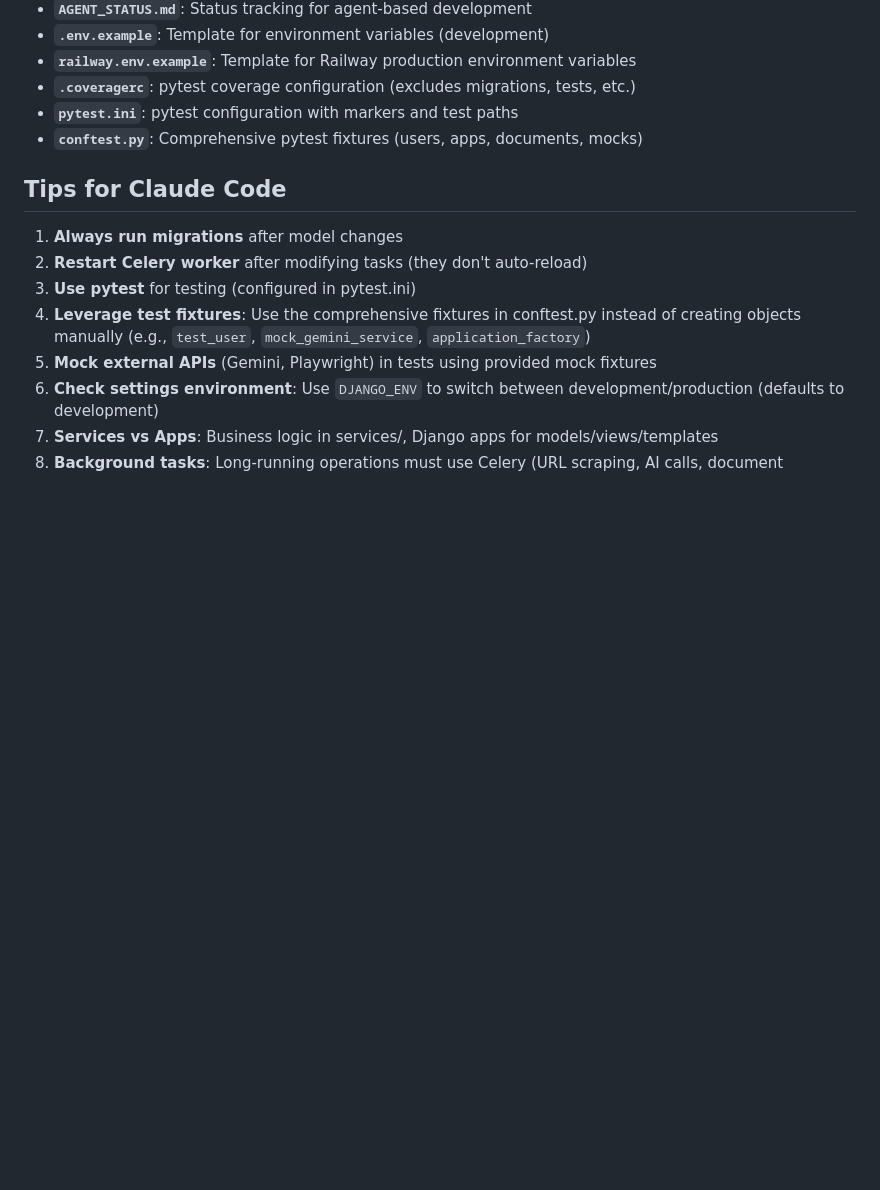
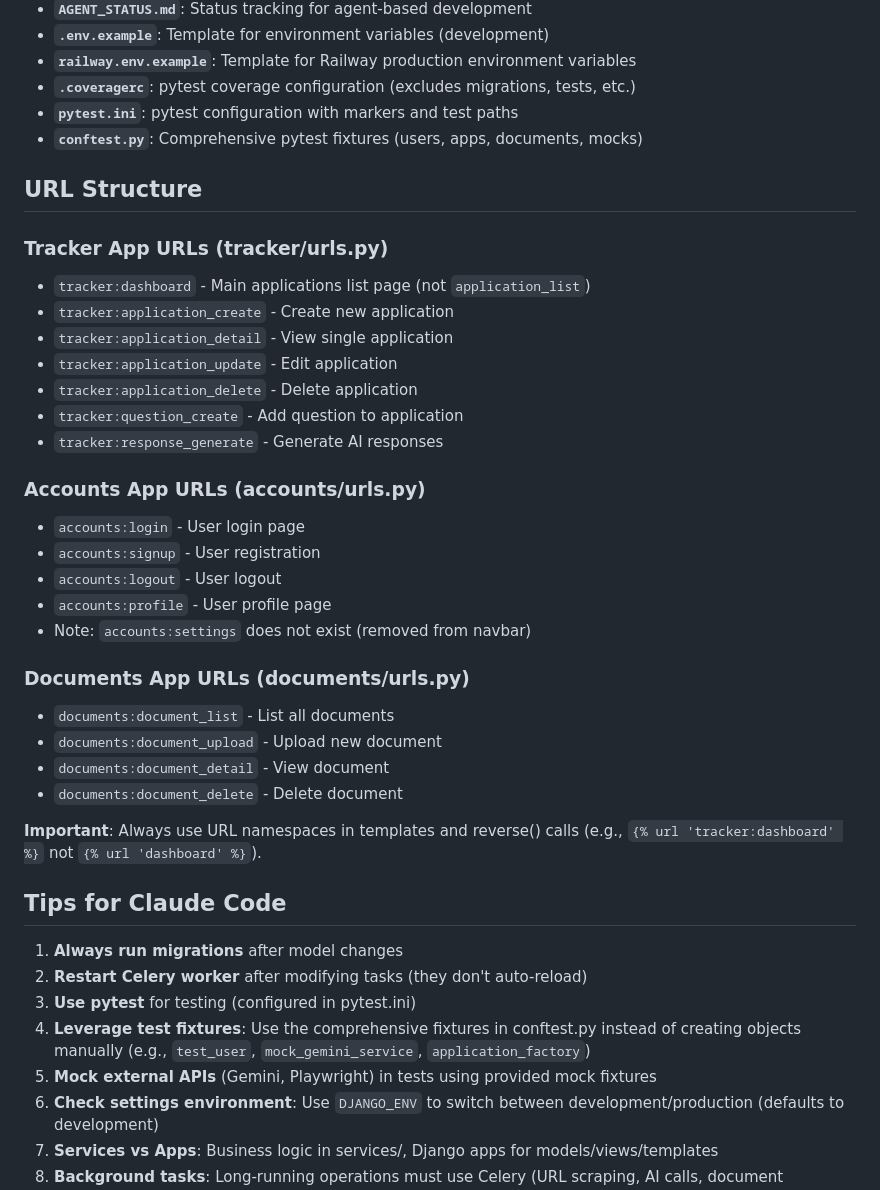
Before and after one commit to NajibOladosu/job_and_scholarship_tracker, a Markdown page: CLAUDE.md, the part around one of its changes. Drawn GitHub-style; blank space fills up the shorter version.

```diff
--- a/CLAUDE.md
+++ b/CLAUDE.md
@@ -522,6 +556,32 @@ Services are typically called from Celery tasks, not directly from views.
 - **`pytest.ini`**: pytest configuration with markers and test paths
 - **`conftest.py`**: Comprehensive pytest fixtures (users, apps, documents, mocks)
 
+## URL Structure
+
+### Tracker App URLs (tracker/urls.py)
+- `tracker:dashboard` - Main applications list page (not `application_list`)
+- `tracker:application_create` - Create new application
+- `tracker:application_detail` - View single application
+- `tracker:application_update` - Edit application
+- `tracker:application_delete` - Delete application
+- `tracker:question_create` - Add question to application
+- `tracker:response_generate` - Generate AI responses
+
+### Accounts App URLs (accounts/urls.py)
+- `accounts:login` - User login page
+- `accounts:signup` - User registration
+- `accounts:logout` - User logout
+- `accounts:profile` - User profile page
+- Note: `accounts:settings` does not exist (removed from navbar)
+
+### Documents App URLs (documents/urls.py)
+- `documents:document_list` - List all documents
+- `documents:document_upload` - Upload new document
+- `documents:document_detail` - View document
+- `documents:document_delete` - Delete document
+
+**Important**: Always use URL namespaces in templates and reverse() calls (e.g., `{% url 'tracker:dashboard' %}` not `{% url 'dashboard' %}`).
+
 ## Tips for Claude Code
 
 1. **Always run migrations** after model changes
```
Also changed, not shown: other parts of CLAUDE.md (+36 -0 lines), README.md (+27 -10 lines).
